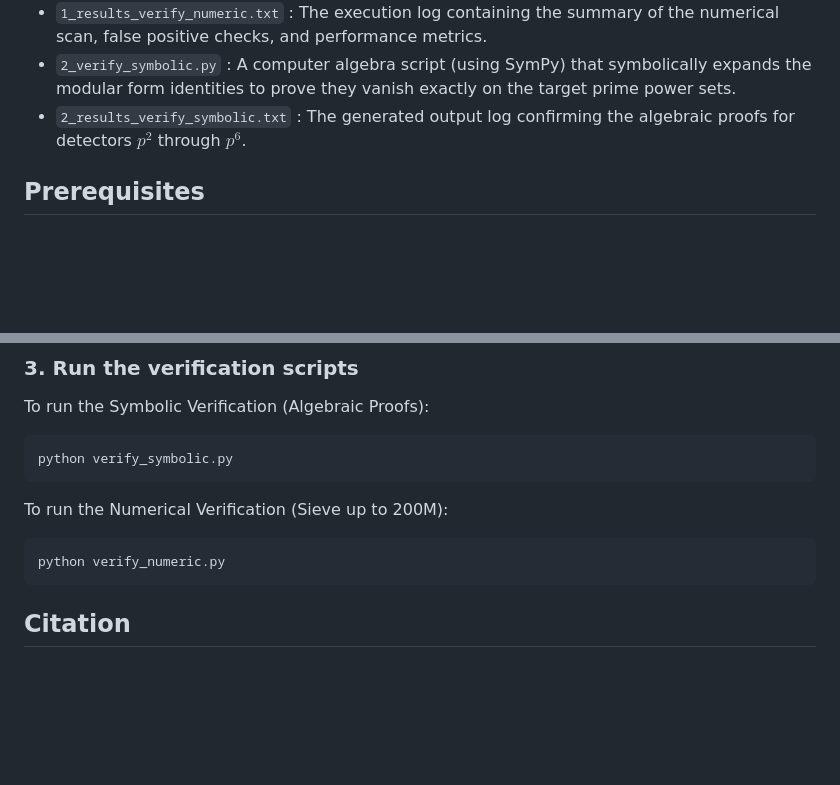
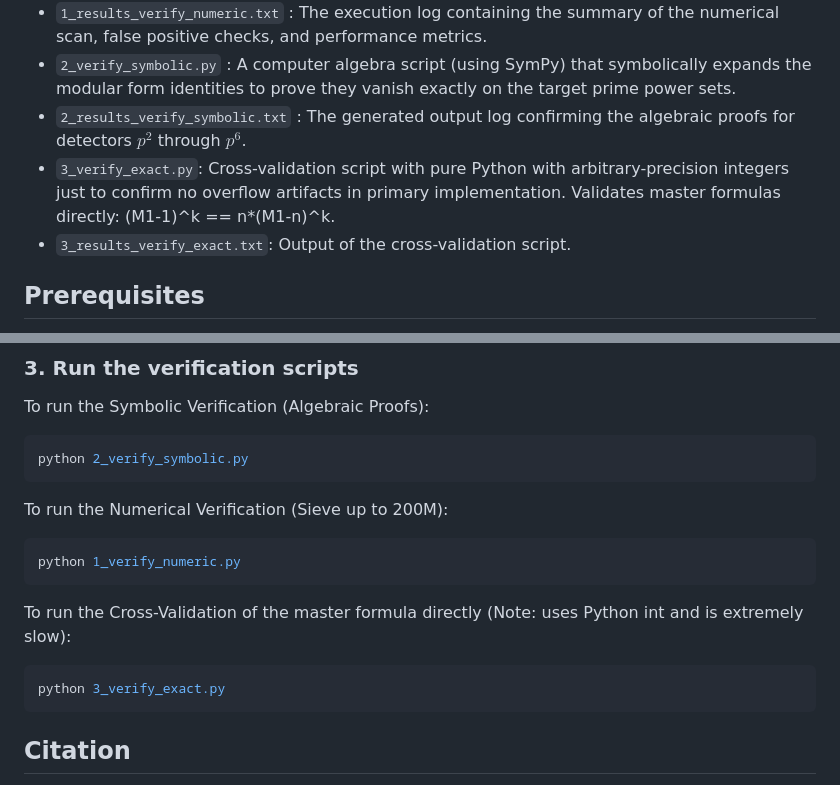
Before and after one commit to arvindvenkat01/polynomial-prime-power-detectors, a Markdown page: README.md, 2 parts joined by grey strips. Drawn GitHub-style; blank space fills up the shorter version.

````diff
--- a/README.md
+++ b/README.md
@@ -21,6 +21,9 @@ We present a computational verification of a hierarchy of polynomial identities
 * `1_results_verify_numeric.txt` : The execution log containing the summary of the numerical scan, false positive checks, and performance metrics.
 * `2_verify_symbolic.py` : A computer algebra script (using SymPy) that symbolically expands the modular form identities to prove they vanish exactly on the target prime power sets.
 * `2_results_verify_symbolic.txt` : The generated output log confirming the algebraic proofs for detectors $p^2$ through $p^6$.
+* `3_verify_exact.py`: Cross-validation script with pure Python with arbitrary-precision integers just to confirm no overflow artifacts in primary implementation. Validates master formulas directly: (M1-1)^k == n*(M1-n)^k.
+* `3_results_verify_exact.txt`: Output of the cross-validation script.
+
 
 ## Prerequisites
 
@@ -51,13 +54,19 @@ pip install sympy numpy
 To run the Symbolic Verification (Algebraic Proofs):
 
 ```bash
-python verify_symbolic.py
+python 2_verify_symbolic.py
 ```
 
 To run the Numerical Verification (Sieve up to 200M):
 
 ```bash
-python verify_numeric.py
+python 1_verify_numeric.py
+```
+
+To run the Cross-Validation of the master formula directly (Note: uses Python int and is extremely slow):
+
+```bash
+python 3_verify_exact.py
 ```
 
 ## Citation
````
